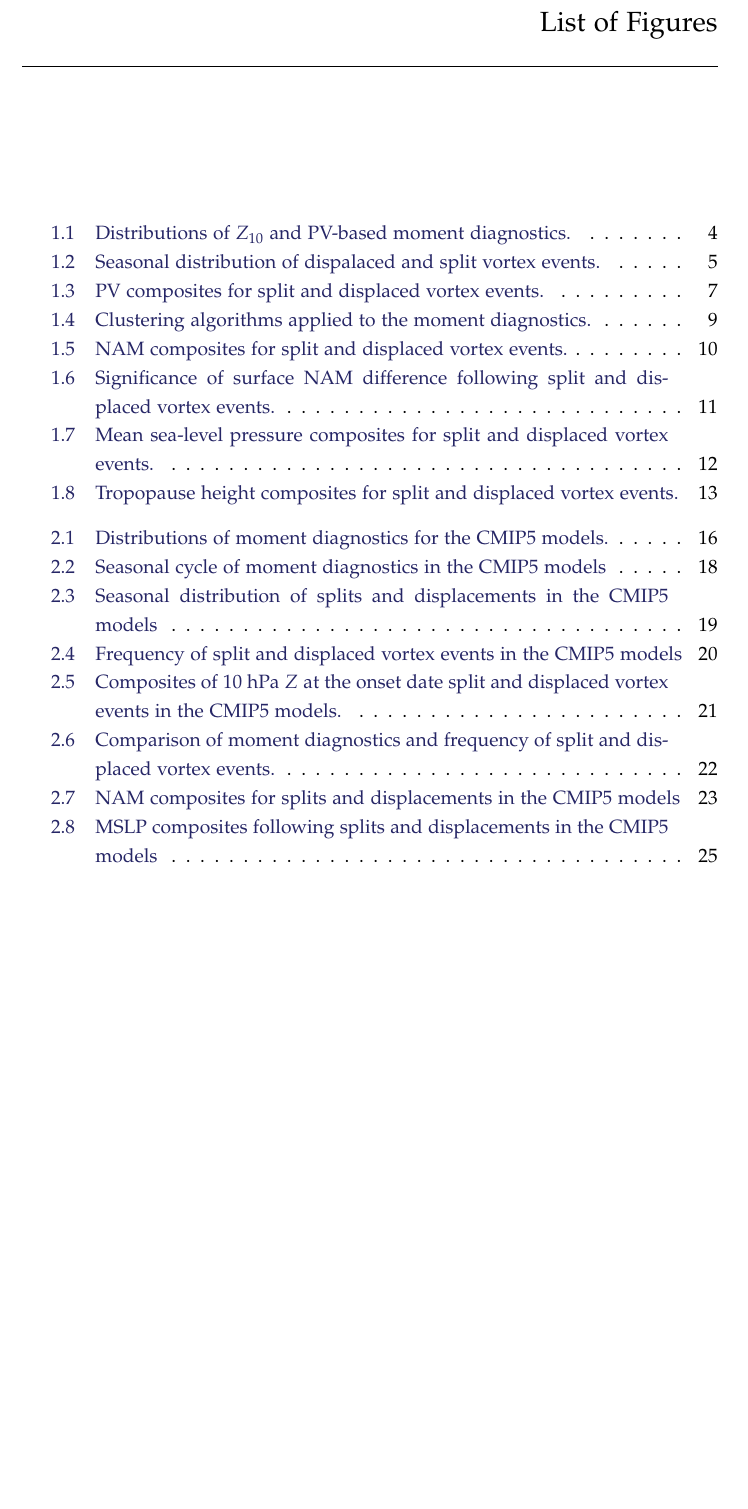
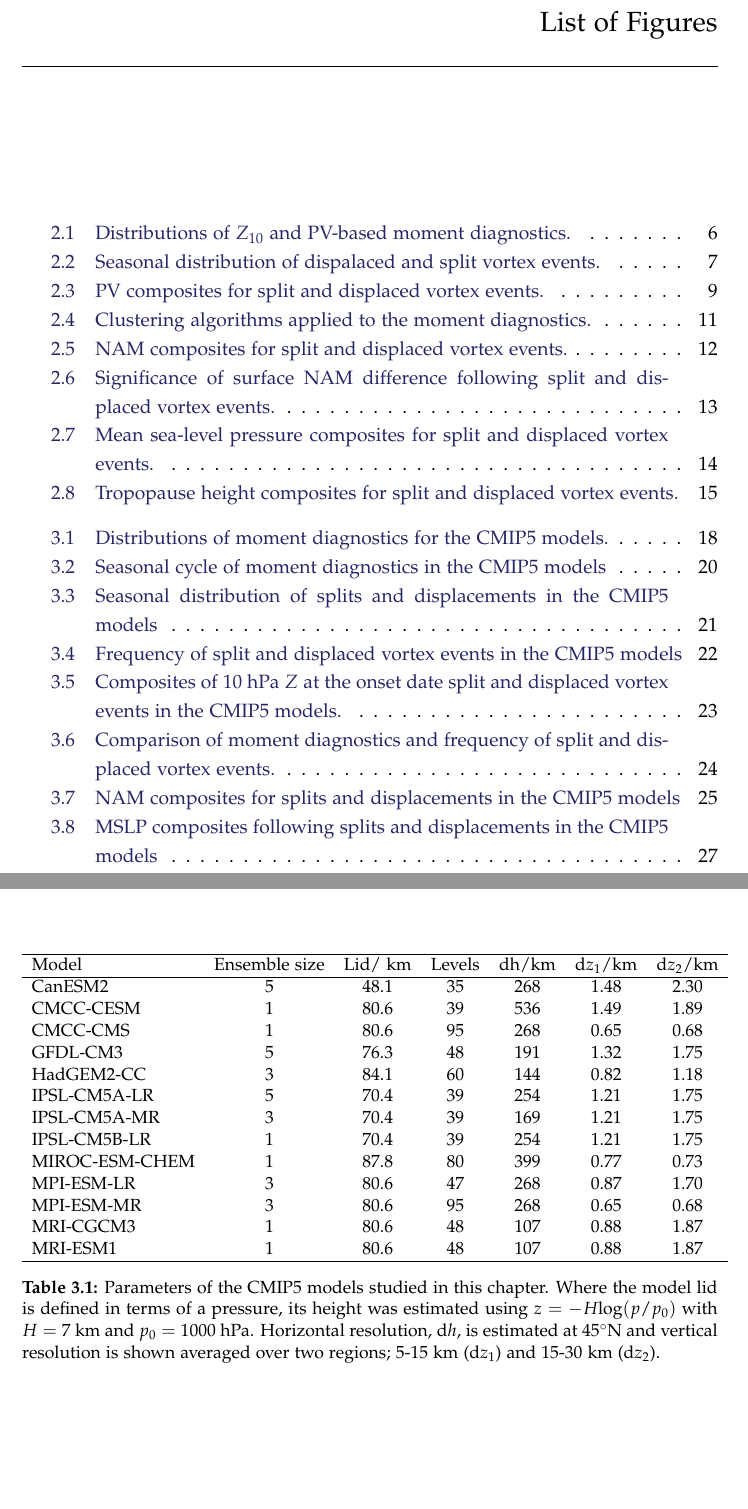
Before and after one commit to wseviour/thesis, a LaTeX thesis (thesis.tex, which reads chapter-models.tex): part of page 5 of 65 before the commit and two parts of pages 5 and 23 of 67 after it, the two joined at a grey line, cut so that both start at the same text, the shorter picture padded with empty space. Compiled offline with pdfLaTeX.

Commit message:
Added models table and intro chapter

```diff
--- a/chapter-models.tex
+++ b/chapter-models.tex
@@ -1,5 +1,40 @@
 \chapter{Representation of vortex variability in climate models}
 \label{cha:models}
+
+
+
+
+\begin{table}[h]
+\small
+\centering
+\begin{tabular}{lcccccc} \hline
+Model          & Ensemble size & Lid/ km & Levels & dh/km & d$z_{1}$/km & d$z_{2}$/km \\ \hline
+CanESM2        & 5 & 48.1    & 35     & 268          & 1.48         & 2.30          \\
+CMCC-CESM      & 1 & 80.6    & 39     & 536          & 1.49         & 1.89          \\
+CMCC-CMS       & 1 & 80.6    & 95     & 268          & 0.65         & 0.68          \\
+GFDL-CM3       & 5 & 76.3    & 48     & 191          & 1.32         & 1.75           \\
+HadGEM2-CC     & 3 & 84.1    & 60     & 144          & 0.82         & 1.18          \\
+IPSL-CM5A-LR   & 5 & 70.4    & 39     & 254          & 1.21         & 1.75          \\
+IPSL-CM5A-MR   & 3 & 70.4    & 39     & 169          & 1.21         & 1.75          \\
+IPSL-CM5B-LR   & 1 & 70.4    & 39     & 254          & 1.21         & 1.75          \\
+MIROC-ESM-CHEM & 1 & 87.8    & 80     & 399          & 0.77         & 0.73          \\
+MPI-ESM-LR     & 3 & 80.6    & 47     & 268          & 0.87         & 1.70            \\
+MPI-ESM-MR     & 3 & 80.6    & 95     & 268          & 0.65         & 0.68          \\
+MRI-CGCM3      & 1 & 80.6    & 48     & 107          & 0.88         & 1.87          \\
+MRI-ESM1       & 1 & 80.6    & 48     & 107          & 0.88         & 1.87 \\ \hline
+\end{tabular}
+\caption[CMIP5 model parameters.]{Parameters of the CMIP5 models studied in this
+  chapter. Where the model lid is defined in terms of a pressure, its height was
+  estimated using $z=-H\mathrm{log}(p/p_{0})$ with $H=7$~km and
+  $p_{0}=1000$~hPa. Horizontal resolution, d$h$, is estimated at 45$^{\circ}$N
+  and vertical resolution is shown averaged over two regions; 5-15~km (d$z_{1}$)
+  and 15-30~km (d$z_{2}$).}
+\end{table}
+
+
+
+
+
 
 
 \begin{figure}
```
Also changed, not shown: chapter-intro.tex (added, +12 -0 lines), thesis.tex (+1 -0 lines).
